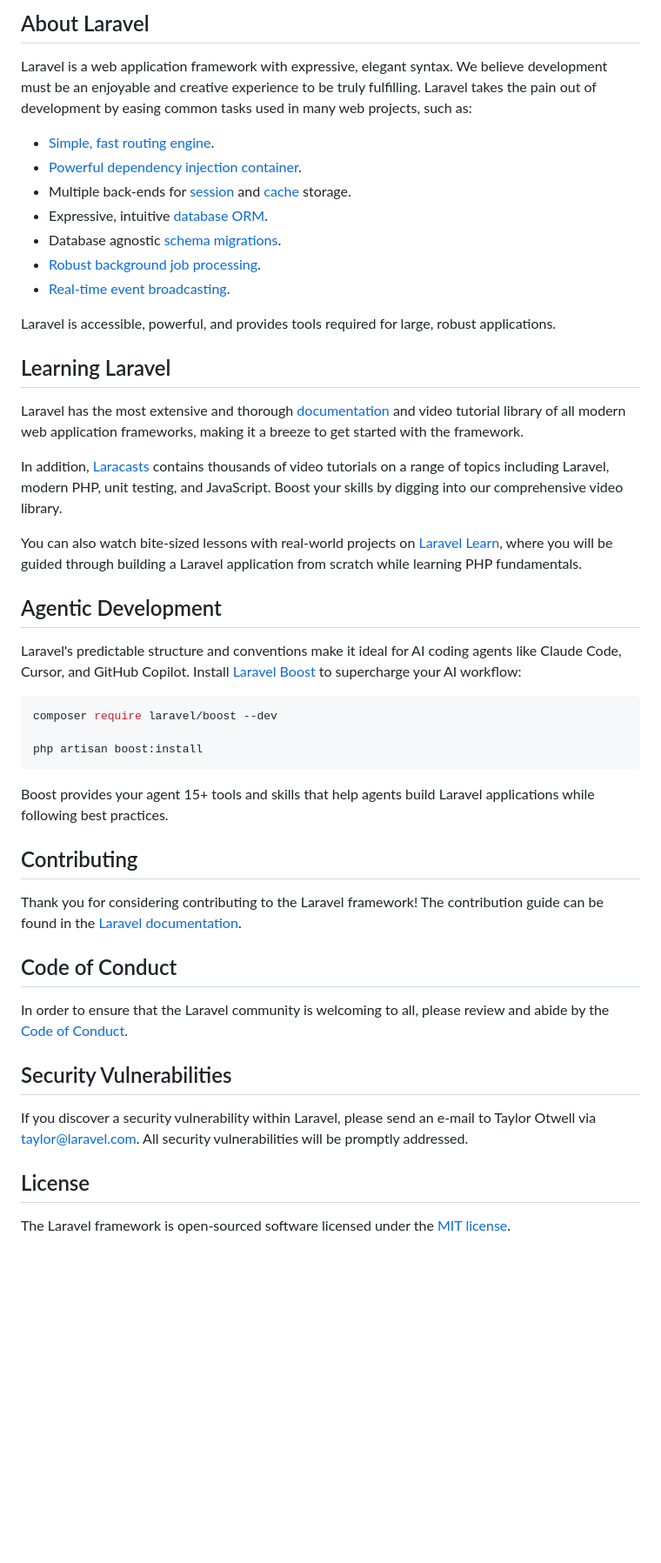
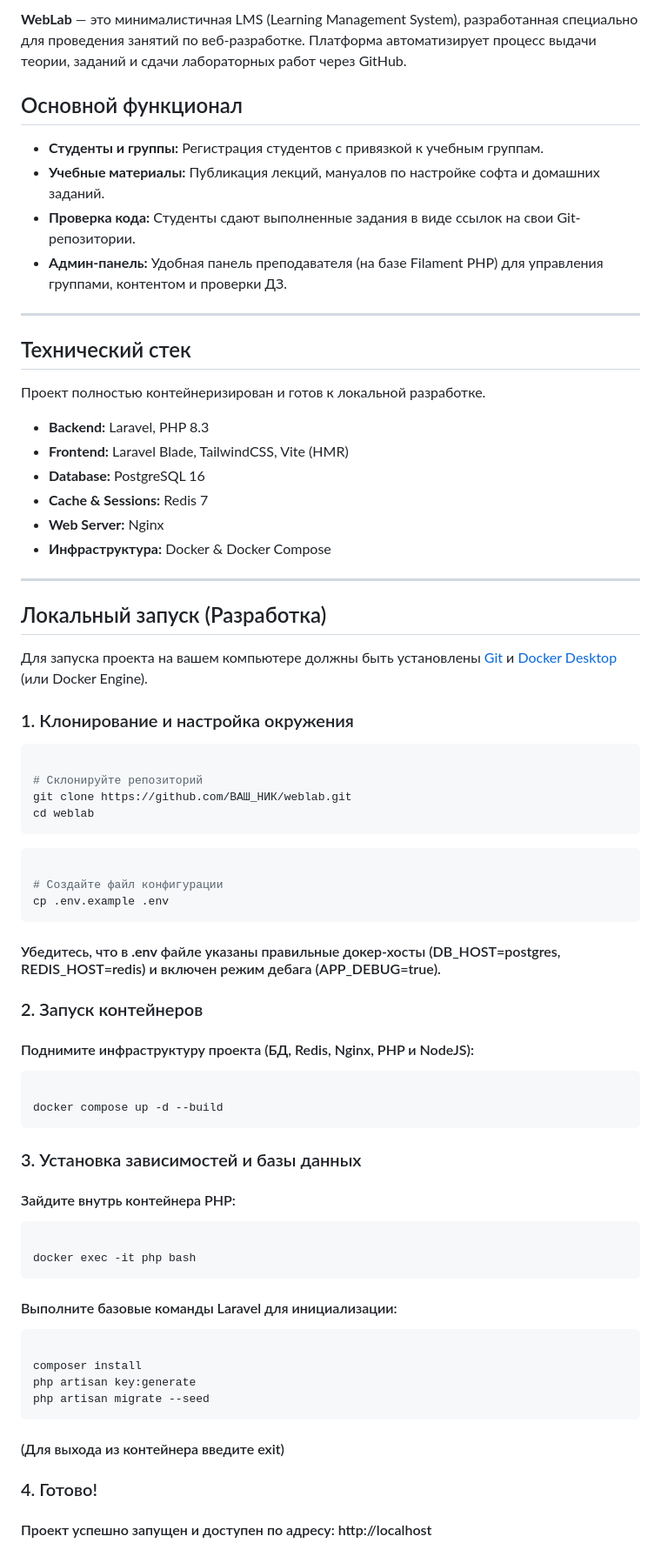
Before and after one commit to wattag/weblab, a Markdown page: README.md, the part around one of its changes. Shown at 87% size. Drawn GitHub-style; blank space fills up the shorter version.

Commit message:
WL-2. Readme fix

````diff
--- a/README.md
+++ b/README.md
@@ -8,51 +8,74 @@
 </p>
 
-## About Laravel
+**WebLab** — это минималистичная LMS (Learning Management System), разработанная специально для проведения занятий по веб-разработке. Платформа автоматизирует процесс выдачи теории, заданий и сдачи лабораторных работ через GitHub.
 
-Laravel is a web application framework with expressive, elegant syntax. We believe development must be an enjoyable and creative experience to be truly fulfilling. Laravel takes the pain out of development by easing common tasks used in many web projects, such as:
+## Основной функционал
 
-- [Simple, fast routing engine](https://laravel.com/docs/routing).
-- [Powerful dependency injection container](https://laravel.com/docs/container).
-- Multiple back-ends for [session](https://laravel.com/docs/session) and [cache](https://laravel.com/docs/cache) storage.
-- Expressive, intuitive [database ORM](https://laravel.com/docs/eloquent).
-- Database agnostic [schema migrations](https://laravel.com/docs/migrations).
-- [Robust background job processing](https://laravel.com/docs/queues).
-- [Real-time event broadcasting](https://laravel.com/docs/broadcasting).
+- **Студенты и группы:** Регистрация студентов с привязкой к учебным группам.
+- **Учебные материалы:** Публикация лекций, мануалов по настройке софта и домашних заданий.
+- **Проверка кода:** Студенты сдают выполненные задания в виде ссылок на свои Git-репозитории.
+- **Админ-панель:** Удобная панель преподавателя (на базе Filament PHP) для управления группами, контентом и проверки ДЗ.
 
-Laravel is accessible, powerful, and provides tools required for large, robust applications.
+---
 
-## Learning Laravel
+## Технический стек
 
-Laravel has the most extensive and thorough [documentation](https://laravel.com/docs) and video tutorial library of all modern web application frameworks, making it a breeze to get started with the framework.
+Проект полностью контейнеризирован и готов к локальной разработке.
 
-In addition, [Laracasts](https://laracasts.com) contains thousands of video tutorials on a range of topics including Laravel, modern PHP, unit testing, and JavaScript. Boost your skills by digging into our comprehensive video library.
+- **Backend:** Laravel, PHP 8.3
+- **Frontend:** Laravel Blade, TailwindCSS, Vite (HMR)
+- **Database:** PostgreSQL 16
+- **Cache & Sessions:** Redis 7
+- **Web Server:** Nginx
+- **Инфраструктура:** Docker & Docker Compose
 
-You can also watch bite-sized lessons with real-world projects on [Laravel Learn](https://laravel.com/learn), where you will be guided through building a Laravel application from scratch while learning PHP fundamentals.
+---
 
-## Agentic Development
+## Локальный запуск (Разработка)
 
-Laravel's predictable structure and conventions make it ideal for AI coding agents like Claude Code, Cursor, and GitHub Copilot. Install [Laravel Boost](https://laravel.com/docs/ai) to supercharge your AI workflow:
+Для запуска проекта на вашем компьютере должны быть установлены [Git](https://git-scm.com/) и [Docker Desktop](https://www.docker.com/products/docker-desktop/) (или Docker Engine).
+
+### 1. Клонирование и настройка окружения
+```bash
+
+# Склонируйте репозиторий
+git clone https://github.com/ВАШ_НИК/weblab.git
+cd weblab
+```
 
 ```bash
-composer require laravel/boost --dev
 
-php artisan boost:install
+# Создайте файл конфигурации
+cp .env.example .env
+```
+#### Убедитесь, что в **.env** файле указаны правильные докер-хосты (DB_HOST=postgres, REDIS_HOST=redis) и включен режим дебага (APP_DEBUG=true).
+
+### 2. Запуск контейнеров
+
+#### Поднимите инфраструктуру проекта (БД, Redis, Nginx, PHP и NodeJS):
+
+```bash
+
+docker compose up -d --build
 ```
 
-Boost provides your agent 15+ tools and skills that help agents build Laravel applications while following best practices.
+### 3. Установка зависимостей и базы данных
+#### Зайдите внутрь контейнера PHP:
 
-## Contributing
+```bash
 
-Thank you for considering contributing to the Laravel framework! The contribution guide can be found in the [Laravel documentation](https://laravel.com/docs/contributions).
+docker exec -it php bash
+```
 
-## Code of Conduct
+#### Выполните базовые команды Laravel для инициализации:
 
-In order to ensure that the Laravel community is welcoming to all, please review and abide by the [Code of Conduct](https://laravel.com/docs/contributions#code-of-conduct).
+```bash
 
-## Security Vulnerabilities
+composer install
+php artisan key:generate
+php artisan migrate --seed
+```
+#### (Для выхода из контейнера введите exit)
 
-If you discover a security vulnerability within Laravel, please send an e-mail to Taylor Otwell via [taylor@laravel.com](mailto:taylor@laravel.com). All security vulnerabilities will be promptly addressed.
-
-## License
-
-The Laravel framework is open-sourced software licensed under the [MIT license](https://opensource.org/licenses/MIT).
+### 4. Готово!
+#### Проект успешно запущен и доступен по адресу: http://localhost
````
Also changed, not shown: other parts of README.md (+6 -6 lines).
